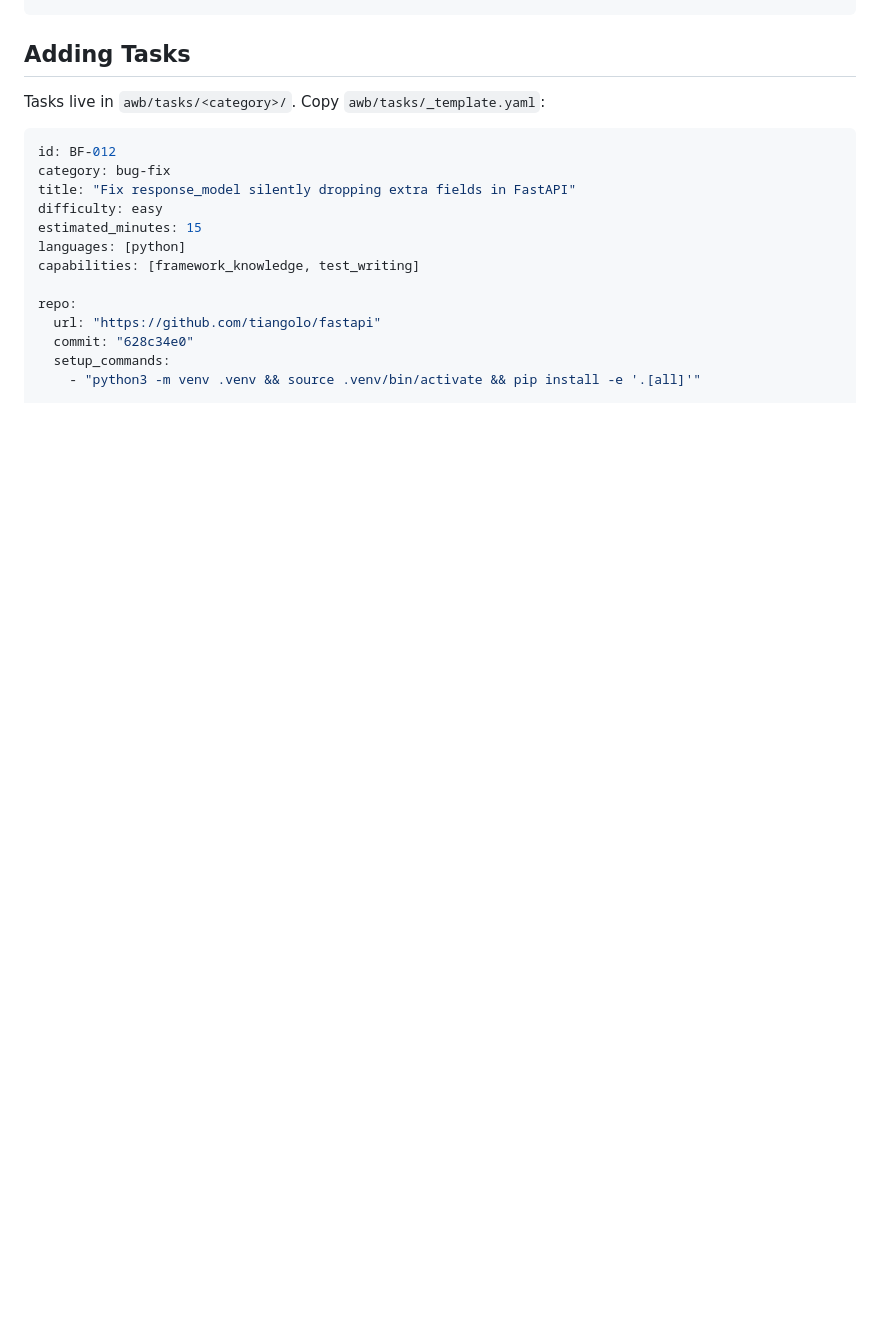
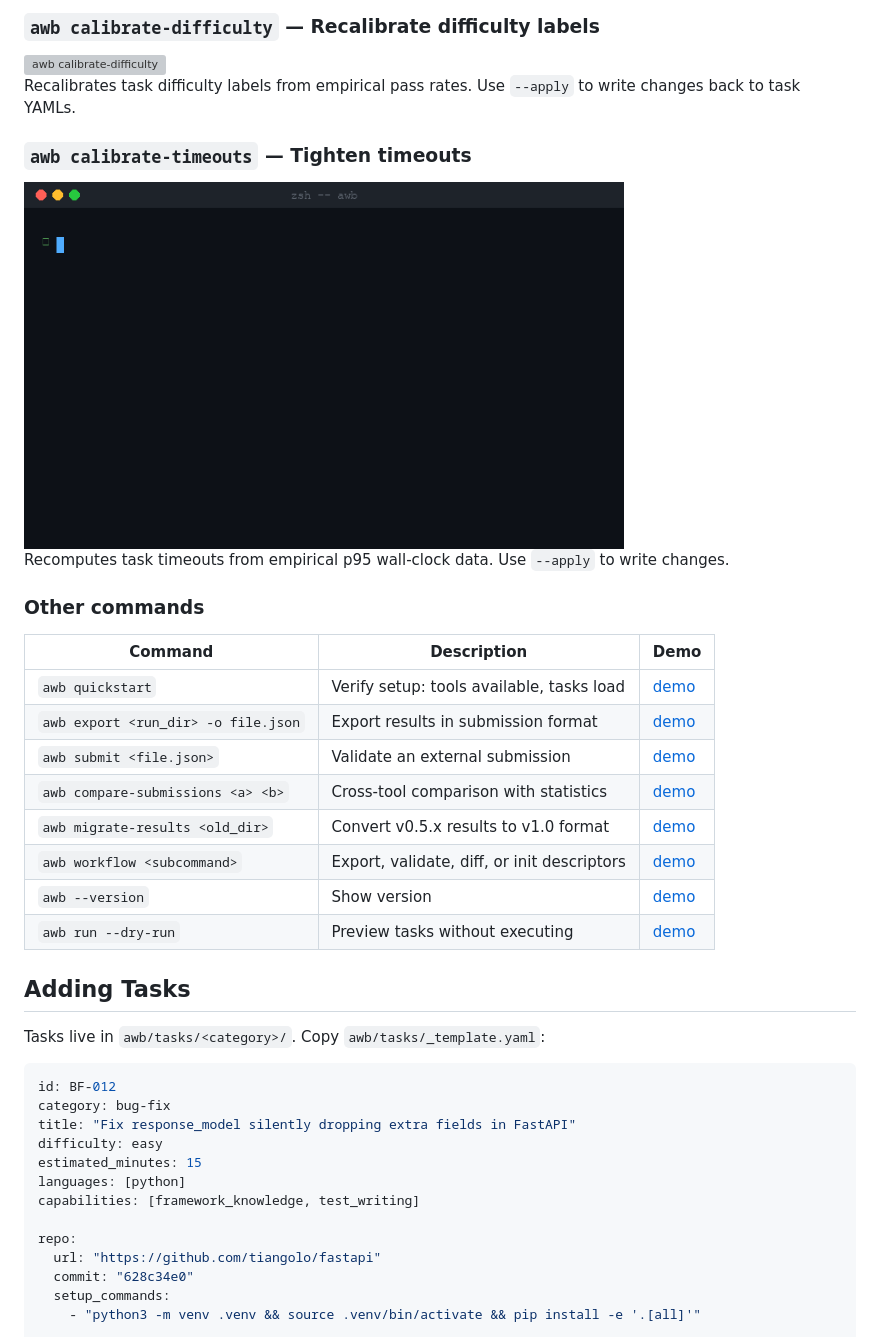
Before and after one commit to xmpuspus/ai-workflow-benchmark, a Markdown page: README.md, the part around one of its changes. Drawn GitHub-style; blank space fills up the shorter version; grey boxes are pictures that could not be loaded.

```diff
--- a/README.md
+++ b/README.md
@@ -217,3 +243,27 @@ awb run --adaptive                 # re-run near-miss tasks (60-99%) after initi
+### `awb calibrate-difficulty` — Recalibrate difficulty labels
+
+<img src="demos/cli-calibrate-difficulty.gif" alt="awb calibrate-difficulty" width="600"/>
+
+Recalibrates task difficulty labels from empirical pass rates. Use `--apply` to write changes back to task YAMLs.
+
+### `awb calibrate-timeouts` — Tighten timeouts
+
+<img src="demos/cli-calibrate-timeouts.gif" alt="awb calibrate-timeouts" width="600"/>
+
+Recomputes task timeouts from empirical p95 wall-clock data. Use `--apply` to write changes.
+
+### Other commands
+
+| Command | Description | Demo |
+|---------|-------------|------|
+| `awb quickstart` | Verify setup: tools available, tasks load | <a href="demos/cli-quickstart.gif">demo</a> |
+| `awb export <run_dir> -o file.json` | Export results in submission format | <a href="demos/cli-export.gif">demo</a> |
+| `awb submit <file.json>` | Validate an external submission | <a href="demos/cli-submit.gif">demo</a> |
+| `awb compare-submissions <a> <b>` | Cross-tool comparison with statistics | <a href="demos/cli-compare-submissions.gif">demo</a> |
+| `awb migrate-results <old_dir>` | Convert v0.5.x results to v1.0 format | <a href="demos/cli-migrate.gif">demo</a> |
+| `awb workflow <subcommand>` | Export, validate, diff, or init descriptors | <a href="demos/cli-workflow.gif">demo</a> |
+| `awb --version` | Show version | <a href="demos/cli-version.gif">demo</a> |
+| `awb run --dry-run` | Preview tasks without executing | <a href="demos/cli-run-dryrun.gif">demo</a> |
 
 ## Adding Tasks
 
```
Also changed, not shown: other parts of README.md (+46 -20 lines).
